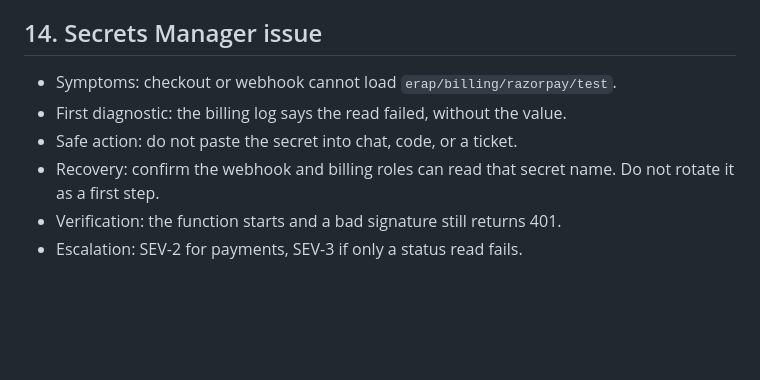
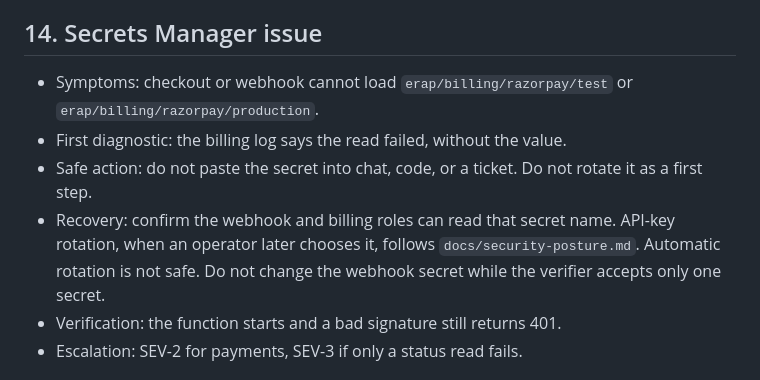
Before and after one commit to sricharanreddy5414/emergency-resource-allocation, a Markdown page: docs/failure-runbook.md, the part around the change. Rendered like a GitHub page; blank space fills up the shorter version.

```diff
--- a/docs/failure-runbook.md
+++ b/docs/failure-runbook.md
@@ -121,10 +121,10 @@ Safe actions are reads and alias moves. Destructive writes need an explicit deci
 
 ## 14. Secrets Manager issue
 
-- Symptoms: checkout or webhook cannot load `erap/billing/razorpay/test`.
+- Symptoms: checkout or webhook cannot load `erap/billing/razorpay/test` or `erap/billing/razorpay/production`.
 - First diagnostic: the billing log says the read failed, without the value.
-- Safe action: do not paste the secret into chat, code, or a ticket.
-- Recovery: confirm the webhook and billing roles can read that secret name. Do not rotate it as a first step.
+- Safe action: do not paste the secret into chat, code, or a ticket. Do not rotate it as a first step.
+- Recovery: confirm the webhook and billing roles can read that secret name. API-key rotation, when an operator later chooses it, follows `docs/security-posture.md`. Automatic rotation is not safe. Do not change the webhook secret while the verifier accepts only one secret.
 - Verification: the function starts and a bad signature still returns 401.
 - Escalation: SEV-2 for payments, SEV-3 if only a status read fails.
 
```
Also changed, not shown: docs/billing-architecture.md (+1 -1 lines), docs/security-posture.md (+21 -1 lines).
